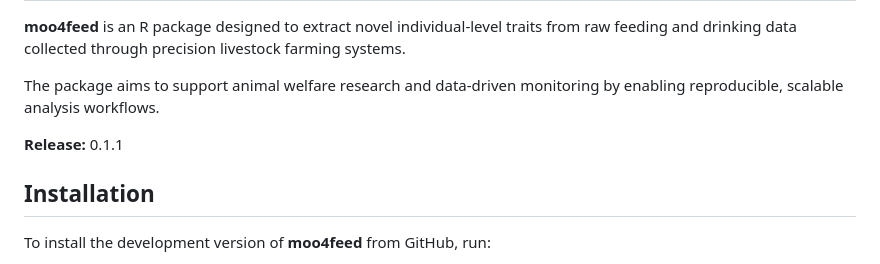
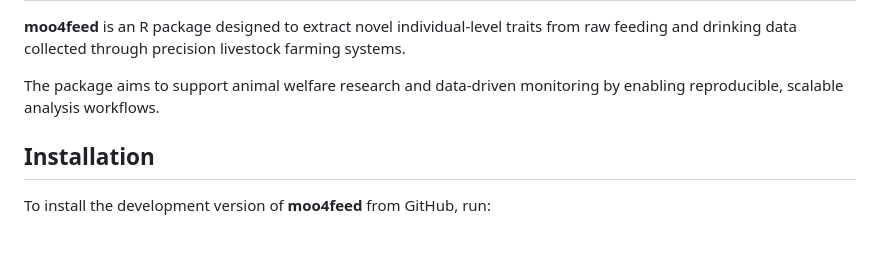
Before and after one commit to skysheng7/moo4feed, a Markdown page: README.md, the part around the change. GitHub-like rendering; blank space fills up the shorter version.

Commit message:
try CMD check again

```diff
--- a/README.md
+++ b/README.md
@@ -12,8 +12,6 @@
 **moo4feed** is an R package designed to extract novel individual-level traits from raw feeding and drinking data collected through precision livestock farming systems.
 
 The package aims to support animal welfare research and data-driven monitoring by enabling reproducible, scalable analysis workflows.
-
-**Release:** 0.1.1
 
 ## Installation
 
```
